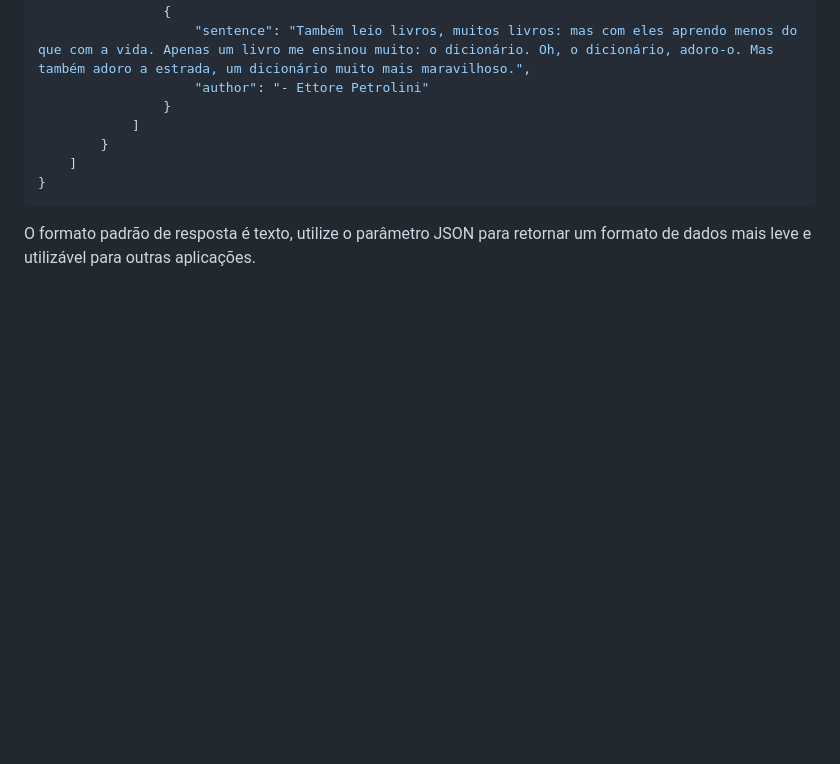
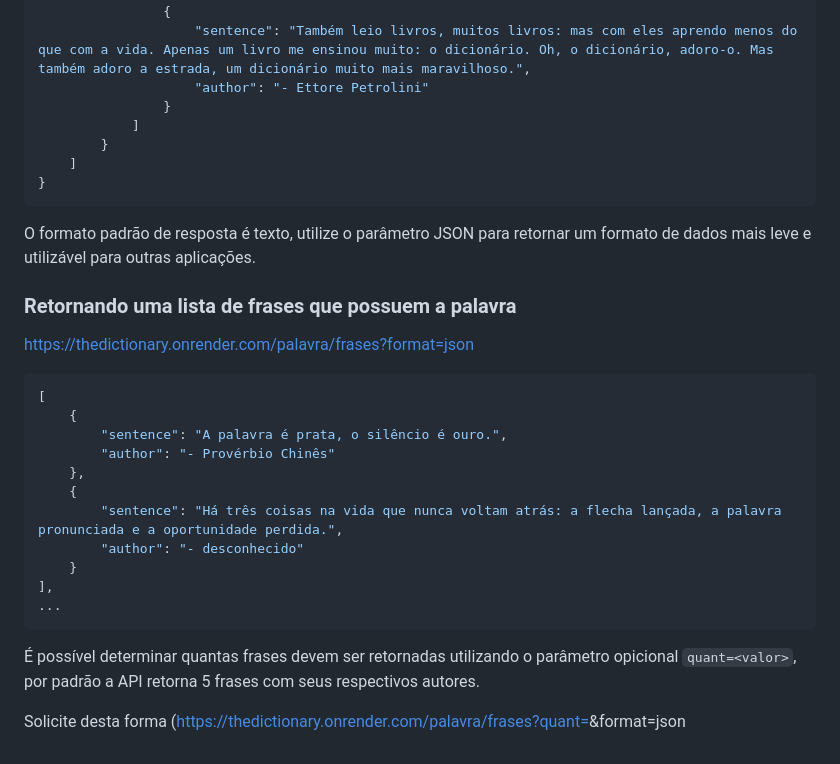
Before and after one commit to raisalomao/thedictionary, a Markdown page: README.md, the part around the change. Drawn GitHub-style; blank space fills up the shorter version.

````diff
--- a/README.md
+++ b/README.md
@@ -63,3 +63,25 @@ https://thedictionary.onrender.com/<palavra>?format=json
 ```
 
 O formato padrão de resposta é texto, utilize o parâmetro JSON para retornar um formato de dados mais leve e utilizável para outras aplicações.
+
+### Retornando uma lista de frases que possuem a palavra
+
+https://thedictionary.onrender.com/palavra/frases?format=json
+
+```json
+[
+    {
+        "sentence": "A palavra é prata, o silêncio é ouro.",
+        "author": "- Provérbio Chinês"
+    },
+    {
+        "sentence": "Há três coisas na vida que nunca voltam atrás: a flecha lançada, a palavra pronunciada e a oportunidade perdida.",
+        "author": "- desconhecido"
+    }
+],
+...
+```
+
+É possível determinar quantas frases devem ser retornadas utilizando o parâmetro opicional `quant=<valor>`, por padrão a API retorna 5 frases com seus respectivos autores.
+
+Solicite desta forma (https://thedictionary.onrender.com/palavra/frases?quant=<valorInteiro>&format=json
````
